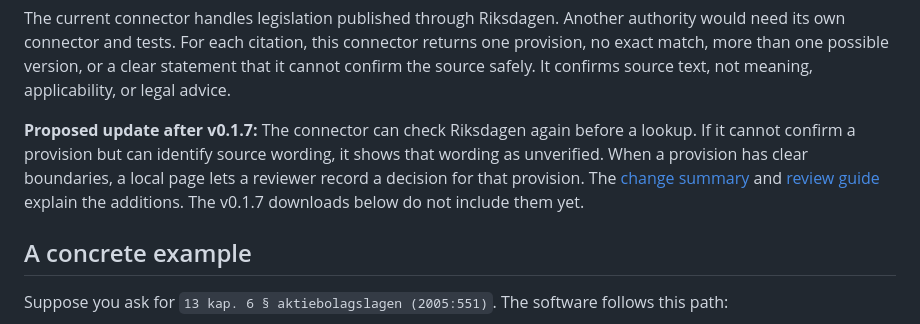
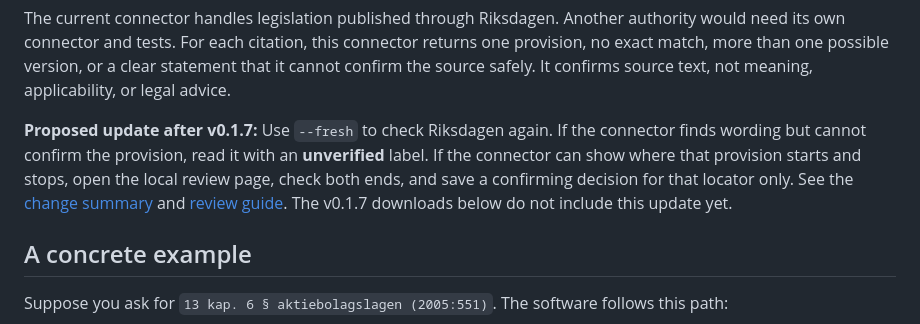
Before and after one commit to robertkuter/legal-source-connector, a Markdown page: README.md, the part around the change. GitHub-like rendering.

Commit message:
Make README update note direct and active

```diff
--- a/README.md
+++ b/README.md
@@ -17,12 +17,12 @@ provision, no exact match, more than one possible version, or a clear statement
 cannot confirm the source safely. It confirms source text, not meaning, applicability, or
 legal advice.
 
-**Proposed update after v0.1.7:** The connector can check Riksdagen again before a
-lookup. If it cannot confirm a provision but can identify source wording, it shows that
-wording as unverified. When a provision has clear boundaries, a local page lets a
-reviewer record a decision for that provision. The [change summary](CHANGELOG.md) and
-[review guide](docs/LOCATOR-REVIEW-GUIDE.md) explain the additions. The v0.1.7
-downloads below do not include them yet.
+**Proposed update after v0.1.7:** Use `--fresh` to check Riksdagen again. If the connector
+finds wording but cannot confirm the provision, read it with an **unverified** label.
+If the connector can show where that provision starts and stops, open the local review
+page, check both ends, and save a confirming decision for that locator only. See the
+[change summary](CHANGELOG.md) and [review guide](docs/LOCATOR-REVIEW-GUIDE.md). The
+v0.1.7 downloads below do not include this update yet.
 
 ## A concrete example
 
```
